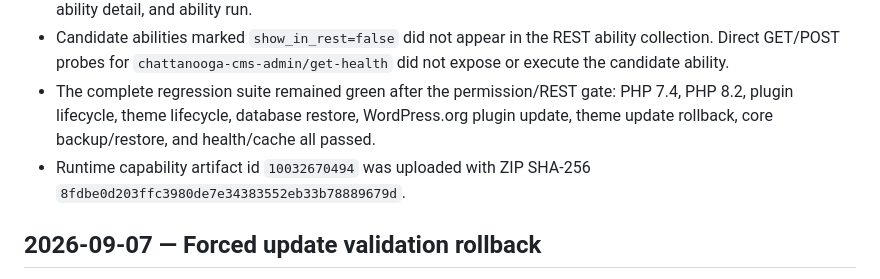
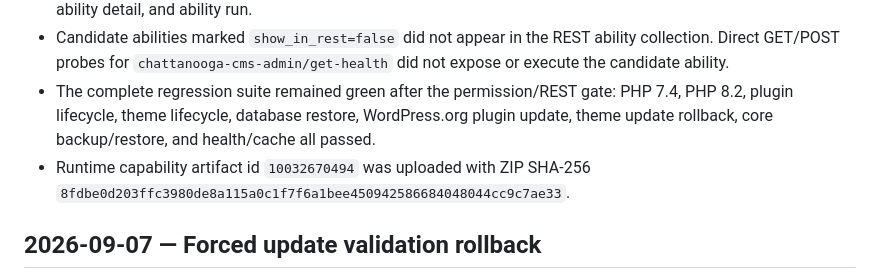
Before and after one commit to stanfieldjd/chattanooga-music-scene, a Markdown page: workbench/JOURNAL.md, the part around the change. Drawn GitHub-style.

Commit message:
Restore journal history integrity

```diff
--- a/workbench/JOURNAL.md
+++ b/workbench/JOURNAL.md
@@ -53,7 +53,7 @@ Append-only record of material workbench state changes. Do not rewrite prior ent
 - The runtime enumerated six WordPress Abilities REST routes: namespace, categories, category detail, ability list, ability detail, and ability run.
 - Candidate abilities marked `show_in_rest=false` did not appear in the REST ability collection. Direct GET/POST probes for `chattanooga-cms-admin/get-health` did not expose or execute the candidate ability.
 - The complete regression suite remained green after the permission/REST gate: PHP 7.4, PHP 8.2, plugin lifecycle, theme lifecycle, database restore, WordPress.org plugin update, theme update rollback, core backup/restore, and health/cache all passed.
-- Runtime capability artifact id `10032670494` was uploaded with ZIP SHA-256 `8fdbe0d203ffc3980de7e34383552eb33b78889679d`.
+- Runtime capability artifact id `10032670494` was uploaded with ZIP SHA-256 `8fdbe0d203ffc3980de8a115a0c1f7f6a1bee450942586684048044cc9c7ae33`.
 
 ## 2026-09-07 — Forced update validation rollback
 
```
